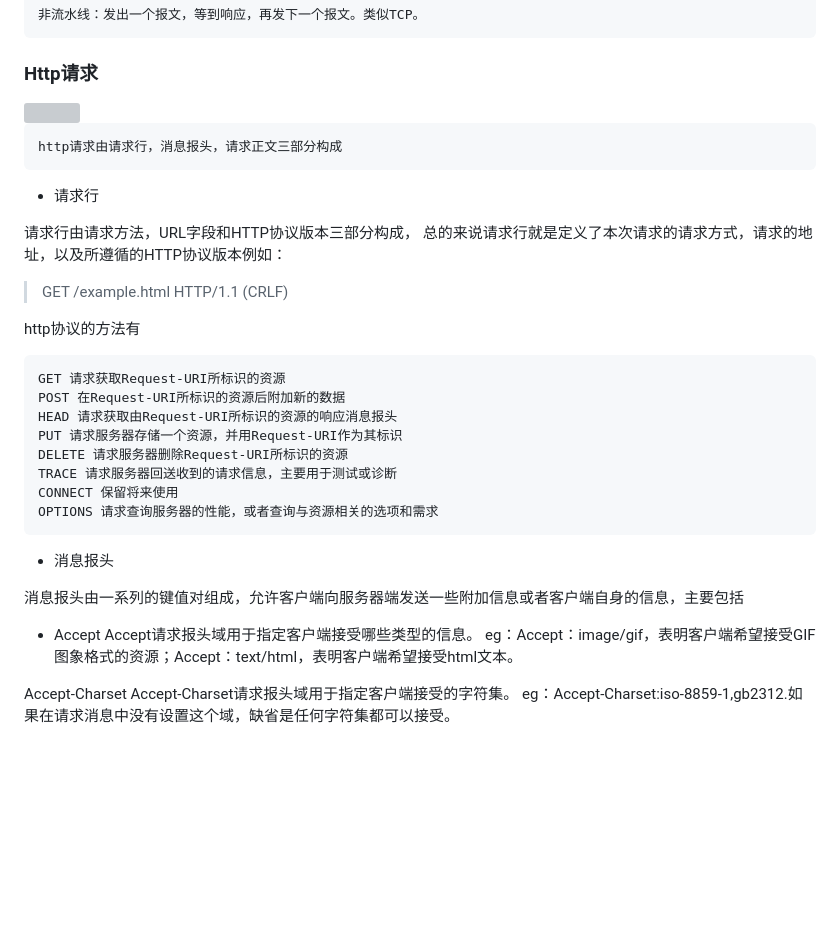
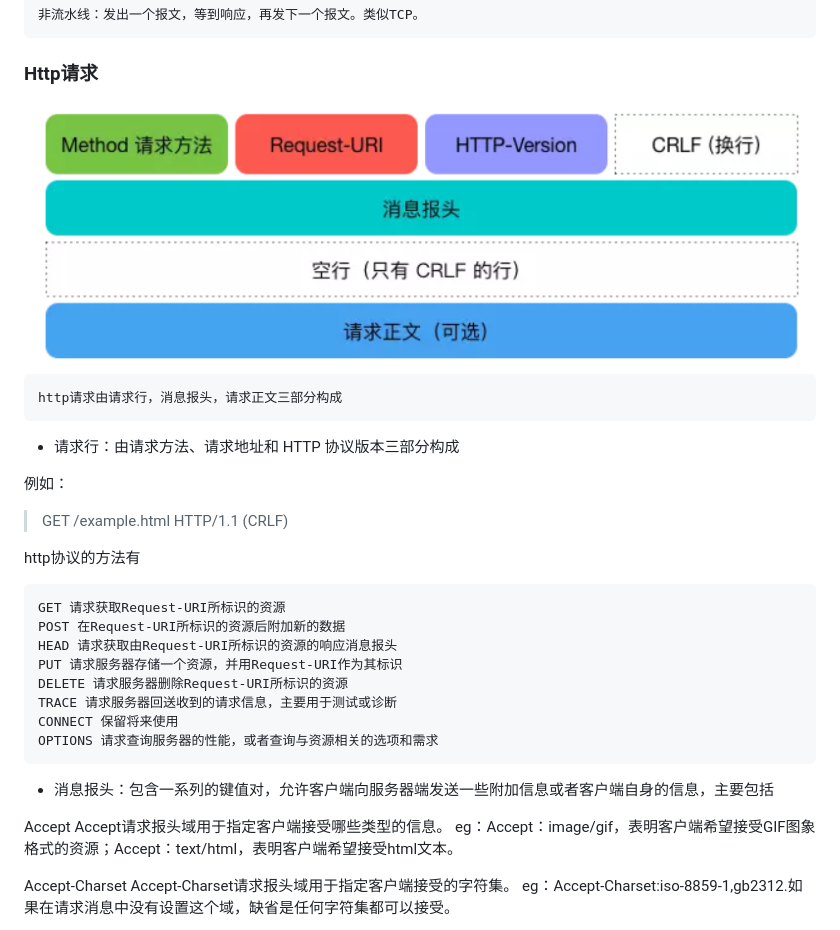
Before and after one commit to liurongsheng/CodeCamp, a Markdown page: Network/Http协议.md, the part around the change printed below. GitHub-like rendering; pictures changed too: img/http请求数据结构.png; blank space fills up the shorter version; grey boxes are pictures that could not be loaded.

```diff
--- a/Network/Http协议.md
+++ b/Network/Http协议.md
@@ -30,15 +35,13 @@
 
 ### Http请求
 
-<img src="img/http请求数据结构.png" />
+<img src="../img/http请求数据结构.png" />
 
     http请求由请求行，消息报头，请求正文三部分构成
 
-* 请求行
+* 请求行：由请求方法、请求地址和 HTTP 协议版本三部分构成
 
-请求行由请求方法，URL字段和HTTP协议版本三部分构成，
-总的来说请求行就是定义了本次请求的请求方式，请求的地址，以及所遵循的HTTP协议版本例如：
-
+例如：
 >GET /example.html HTTP/1.1 (CRLF)
 
 http协议的方法有
@@ -52,11 +55,9 @@ http协议的方法有
     CONNECT 保留将来使用
     OPTIONS 请求查询服务器的性能，或者查询与资源相关的选项和需求
 
-* 消息报头
+* 消息报头：包含一系列的键值对，允许客户端向服务器端发送一些附加信息或者客户端自身的信息，主要包括
 
-消息报头由一系列的键值对组成，允许客户端向服务器端发送一些附加信息或者客户端自身的信息，主要包括
-
-* Accept
+Accept
 Accept请求报头域用于指定客户端接受哪些类型的信息。
 eg：Accept：image/gif，表明客户端希望接受GIF图象格式的资源；Accept：text/html，表明客户端希望接受html文本。
 
```
Also changed, not shown: other parts of Network/Http协议.md (+44 -2 lines), img/http响应数据结构.png.
